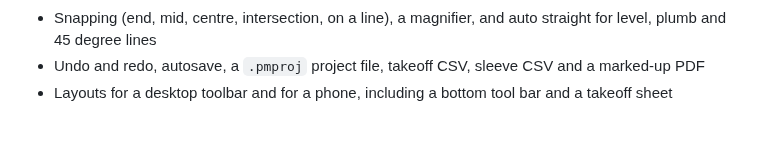
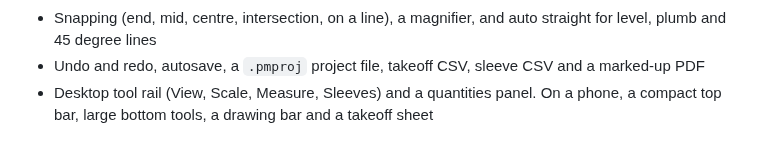
Before and after one commit to lorplace/plan-measure, a Markdown page: CHANGELOG.md, the part around the change. GitHub-like rendering.

```diff
--- a/CHANGELOG.md
+++ b/CHANGELOG.md
@@ -16,4 +16,4 @@ First stable release of Plan Measure, a browser-only takeoff tool for the trades
 - Sleeve totals by size, layer and level
 - Snapping (end, mid, centre, intersection, on a line), a magnifier, and auto straight for level, plumb and 45 degree lines
 - Undo and redo, autosave, a `.pmproj` project file, takeoff CSV, sleeve CSV and a marked-up PDF
-- Layouts for a desktop toolbar and for a phone, including a bottom tool bar and a takeoff sheet
+- Desktop tool rail (View, Scale, Measure, Sleeves) and a quantities panel. On a phone, a compact top bar, large bottom tools, a drawing bar and a takeoff sheet
```
Also changed, not shown: README.md (+1 -1 lines), shots/desktop-grid-callout.png, shots/desktop-measure.png, shots/desktop-sleeves.png, shots/phone-measure.png, shots/phone-sleeves.png, 3 other files.
